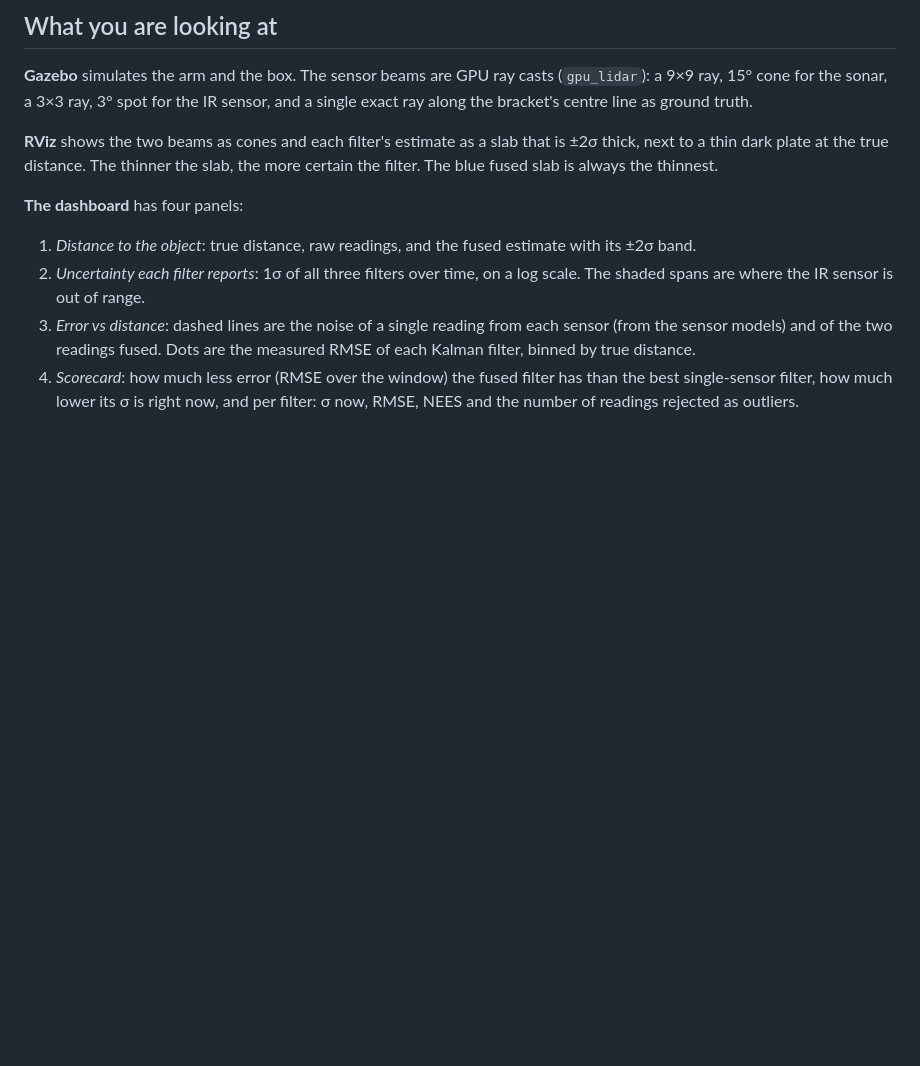
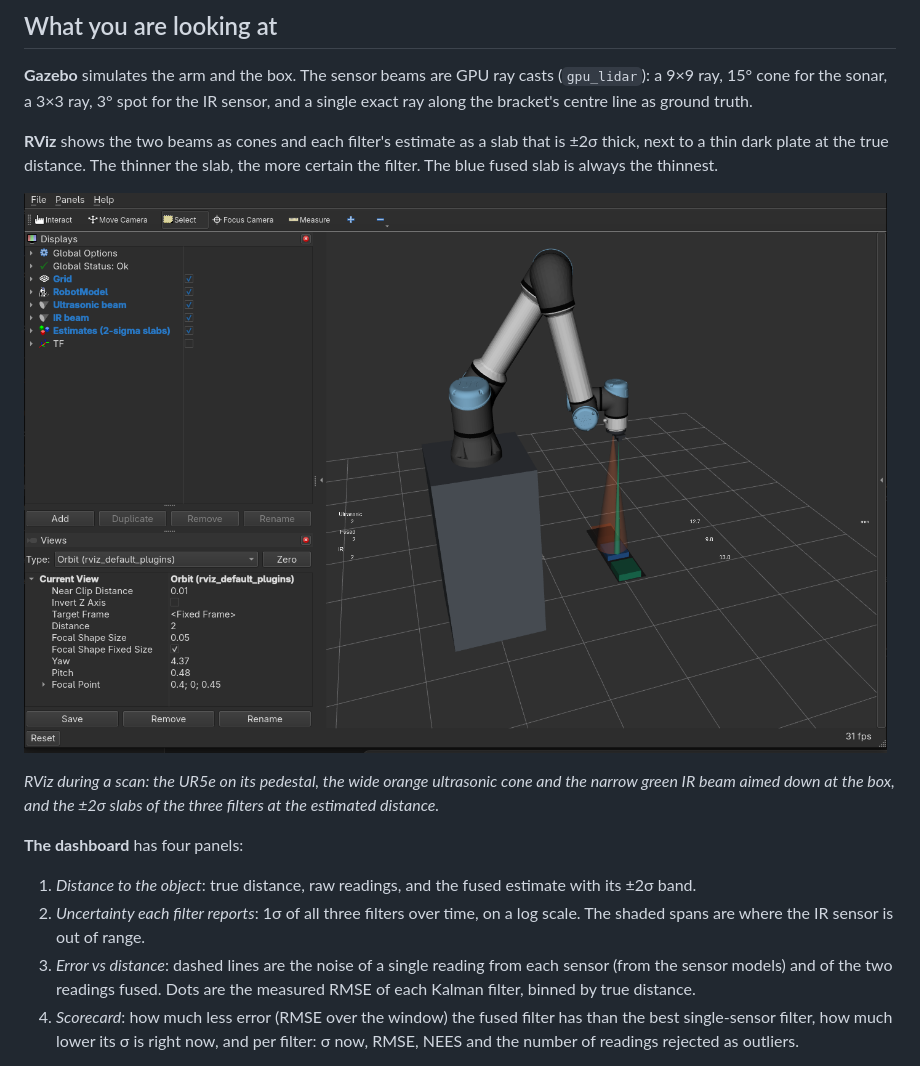
Before and after one commit to ShivamD18/KalmanFilterUR, a Markdown page: README.md, the part around the change. Drawn GitHub-style; pictures changed too: docs/rviz_view.png (added); blank space fills up the shorter version.

Commit message:
Add RViz screenshot to README

```diff
--- a/README.md
+++ b/README.md
@@ -89,6 +89,12 @@ sensor, and a single exact ray along the bracket's centre line as ground truth.
 **RViz** shows the two beams as cones and each filter's estimate as a slab that
 is ±2σ thick, next to a thin dark plate at the true distance. The thinner the
 slab, the more certain the filter. The blue fused slab is always the thinnest.
+
+![RViz view of the UR5e with its sensor beams](docs/rviz_view.png)
+
+*RViz during a scan: the UR5e on its pedestal, the wide orange ultrasonic cone and
+the narrow green IR beam aimed down at the box, and the ±2σ slabs of the three
+filters at the estimated distance.*
 
 **The dashboard** has four panels:
 
```
